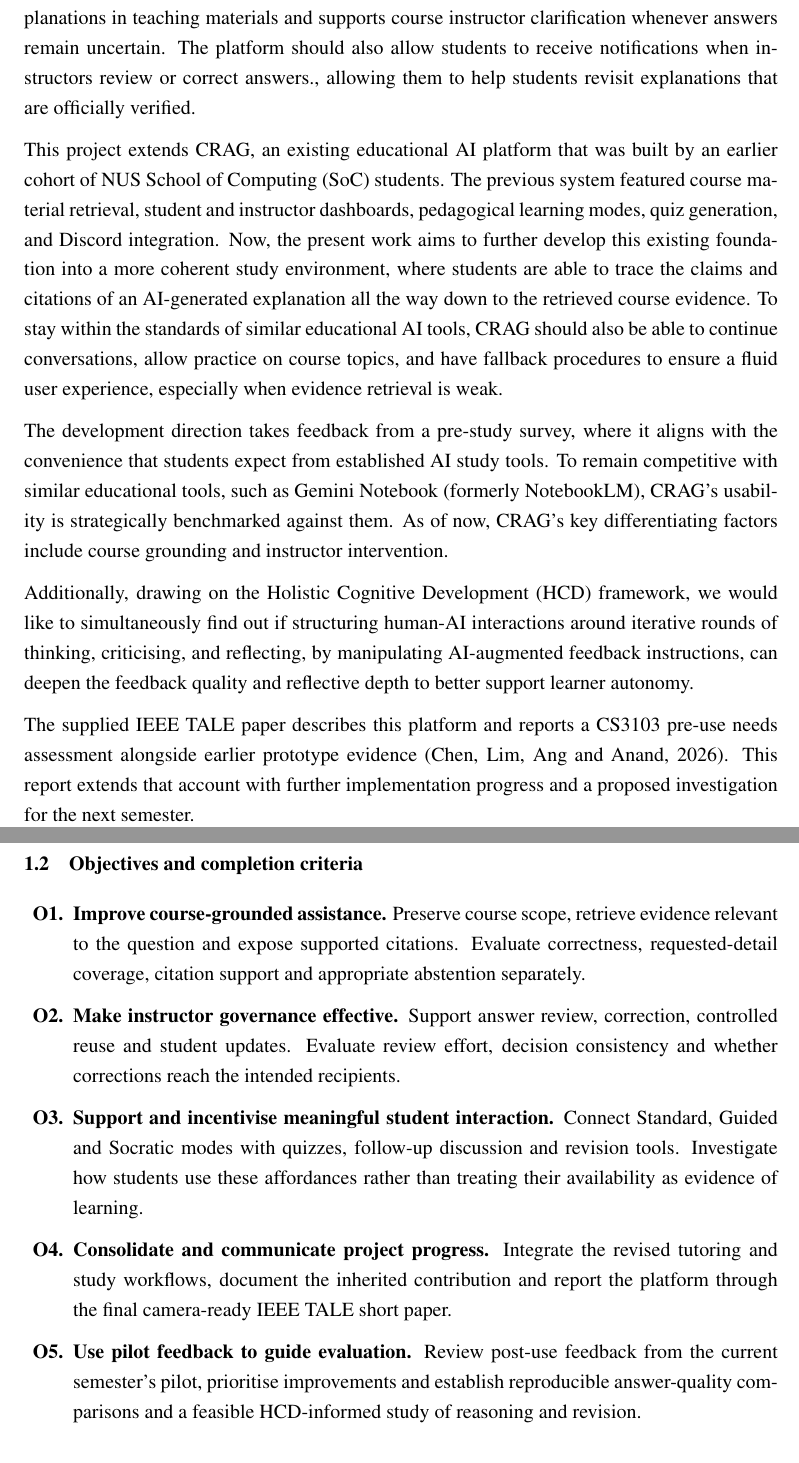
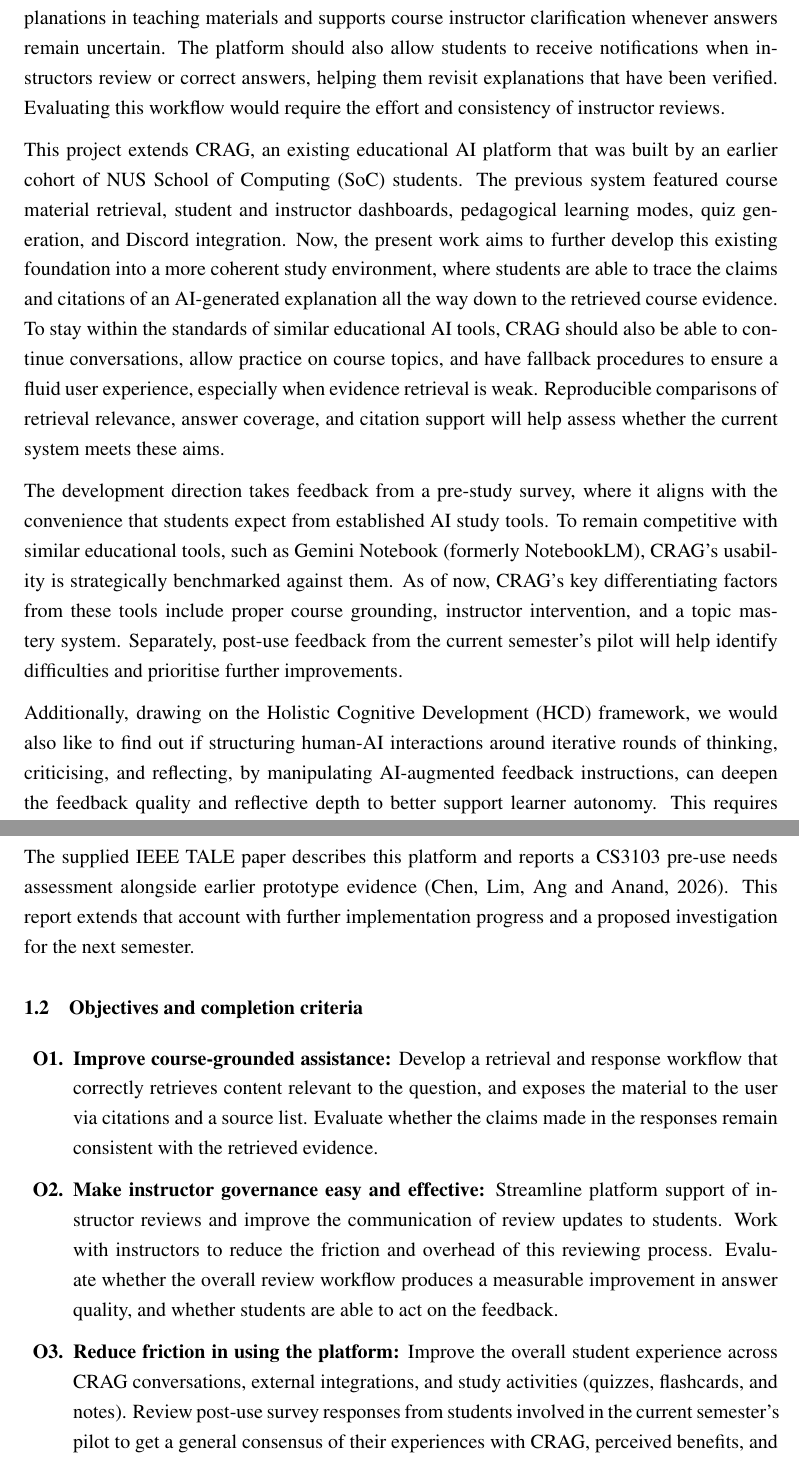
Before and after one commit to bipplane/cragbot, a LaTeX thesis (ca/ca.tex): two parts of pages 6 and 7 of 26 before the commit and two parts of pages 6 and 7 of 27 after it, joined at a grey line, cut so that both start at the same text. Compiled offline with pdfLaTeX.

Commit message:
save objectives

```diff
--- a/ca/ca.tex
+++ b/ca/ca.tex
@@ -315,21 +315,21 @@ In higher education, course content varies significantly across academic institu
 
-As such, university students require course-specific assistance via a platform that grounds explanations in teaching materials and supports course instructor clarification whenever answers remain uncertain. The platform should also allow students to receive notifications when instructors review or correct answers., allowing them to help students revisit explanations that are officially verified.
+As such, university students require course-specific assistance via a platform that grounds explanations in teaching materials and supports course instructor clarification whenever answers remain uncertain. The platform should also allow students to receive notifications when instructors review or correct answers, helping them revisit explanations that have been verified. Evaluating this workflow would require the effort and consistency of instructor reviews.
 
-This project extends CRAG, an existing educational AI platform that was built by an earlier cohort of NUS School of Computing (SoC) students. The previous system featured course material retrieval, student and instructor dashboards, pedagogical learning modes, quiz generation, and Discord integration. Now, the present work aims to further develop this existing foundation into a more coherent study environment, where students are able to trace the claims and citations of an AI-generated explanation all the way down to the retrieved course evidence. To stay within the standards of similar educational AI tools, CRAG should also be able to continue conversations, allow practice on course topics, and have fallback procedures to ensure a fluid user experience, especially when evidence retrieval is weak.
+This project extends CRAG, an existing educational AI platform that was built by an earlier cohort of NUS School of Computing (SoC) students. The previous system featured course material retrieval, student and instructor dashboards, pedagogical learning modes, quiz generation, and Discord integration. Now, the present work aims to further develop this existing foundation into a more coherent study environment, where students are able to trace the claims and citations of an AI-generated explanation all the way down to the retrieved course evidence. To stay within the standards of similar educational AI tools, CRAG should also be able to continue conversations, allow practice on course topics, and have fallback procedures to ensure a fluid user experience, especially when evidence retrieval is weak. Reproducible comparisons of retrieval relevance, answer coverage, and citation support will help assess whether the current system meets these aims.
 
-The development direction takes feedback from a pre-study survey, where it aligns with the convenience that students expect from established AI study tools. To remain competitive with similar educational tools, such as Gemini Notebook (formerly NotebookLM), CRAG's usability is strategically benchmarked against them. As of now, CRAG's key differentiating factors include course grounding and instructor intervention.
+The development direction takes feedback from a pre-study survey, where it aligns with the convenience that students expect from established AI study tools. To remain competitive with similar educational tools, such as Gemini Notebook (formerly NotebookLM), CRAG's usability is strategically benchmarked against them. As of now, CRAG's key differentiating factors from these tools include proper course grounding, instructor intervention, and a topic mastery system. Separately, post-use feedback from the current semester's pilot will help identify difficulties and prioritise further improvements.
 
-Additionally, drawing on the Holistic Cognitive Development (HCD) framework, we would like to simultaneously find out if structuring human-AI interactions around iterative rounds of thinking, criticising, and reflecting, by manipulating AI-augmented feedback instructions, can deepen the feedback quality and reflective depth to better support learner autonomy.
+Additionally, drawing on the Holistic Cognitive Development (HCD) framework, we would also like to find out if structuring human-AI interactions around iterative rounds of thinking, criticising, and reflecting, by manipulating AI-augmented feedback instructions, can deepen the feedback quality and reflective depth to better support learner autonomy. This requires examining how students explain their ideas and critique responses.
 
 The supplied IEEE TALE paper describes this platform and reports a CS3103 pre-use needs assessment alongside earlier prototype evidence~\parencite{cragpaper}. This report extends that account with further implementation progress and a proposed investigation for the next semester.
 
 \section{Objectives and completion criteria}
 \begin{enumerate}[label=\textbf{O\arabic*.}]
-\item \textbf{Improve course-grounded assistance.} Preserve course scope, retrieve evidence relevant to the question and expose supported citations. Evaluate correctness, requested-detail coverage, citation support and appropriate abstention separately.
-\item \textbf{Make instructor governance effective.} Support answer review, correction, controlled reuse and student updates. Evaluate review effort, decision consistency and whether corrections reach the intended recipients.
-\item \textbf{Support and incentivise meaningful student interaction.} Connect Standard, Guided and Socratic modes with quizzes, follow-up discussion and revision tools. Investigate how students use these affordances rather than treating their availability as evidence of learning.
-\item \textbf{Consolidate and communicate project progress.} Integrate the revised tutoring and study workflows, document the inherited contribution and report the platform through the final camera-ready IEEE TALE short paper.
-\item \textbf{Use pilot feedback to guide evaluation.} Review post-use feedback from the current semester's pilot, prioritise improvements and establish reproducible answer-quality comparisons and a feasible HCD-informed study of reasoning and revision.
+\item \textbf{Improve course-grounded assistance:} Develop a retrieval and response workflow that correctly retrieves content relevant to the question, and exposes the material to the user via citations and a source list. Evaluate whether the claims made in the responses remain consistent with the retrieved evidence.
+\item \textbf{Make instructor governance easy and effective:} Streamline platform support of instructor reviews and improve the communication of review updates to students. Work with instructors to reduce the friction and overhead of this reviewing process. Evaluate whether the overall review workflow produces a measurable improvement in answer quality, and whether students are able to act on the feedback.
+\item \textbf{Reduce friction in using the platform:} Improve the overall student experience across CRAG conversations, external integrations, and study activities (quizzes, flashcards, and notes). Review post-use survey responses from students involved in the current semester's pilot to get a general consensus of their experiences with CRAG, perceived benefits, and common pain points. Use the feedback to drive platform improvements.
+\item \textbf{Support meaningful student interaction:} Connect and integrate the various learning modes, so that students have more opportunities to explain and refine their understanding.
+\item \textbf{Evaluate platform effectiveness:} Establish a proper analysis of CRAG using a fixed set of questions, identical course materials, and assessment criteria. Identify and record limitations and failures to assess whether the platform meets the intended objectives.
 \end{enumerate}
 
 \section{Scope and research questions}
```
Also changed, not shown: ca/ca.tex (2 more changed lines).
